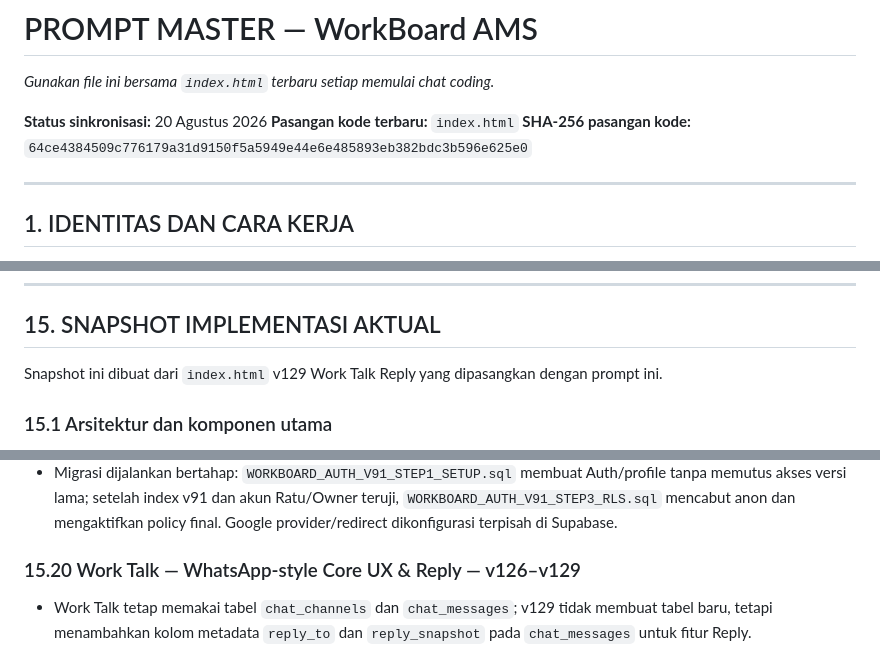
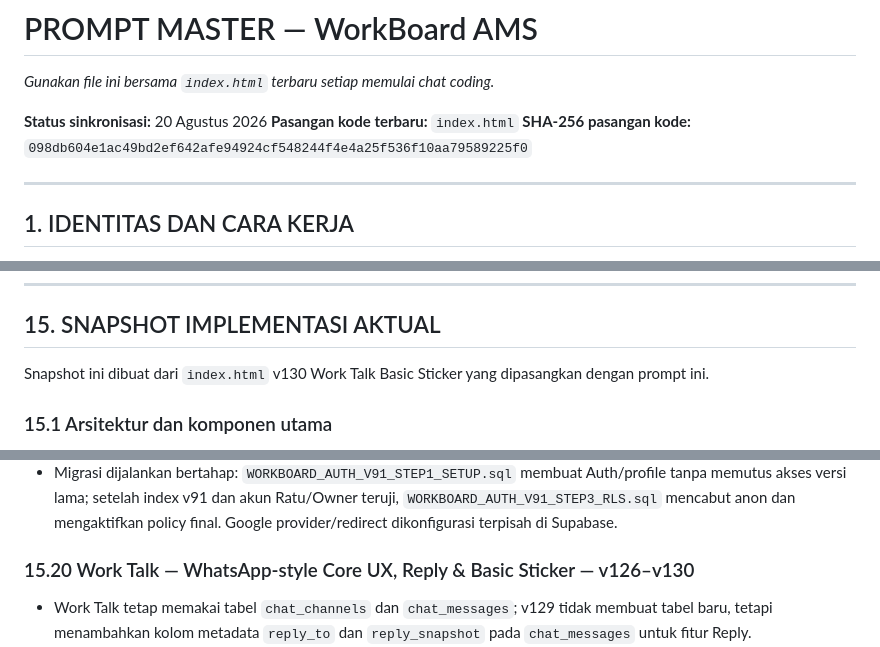
Before and after one commit to andrikagroup-hue/WorkBoardAMS, a Markdown page: PROMPT_MASTER_WORKBOARD_AMS.md, 3 parts joined by grey strips. Rendered like a GitHub page.

```diff
--- a/PROMPT_MASTER_WORKBOARD_AMS.md
+++ b/PROMPT_MASTER_WORKBOARD_AMS.md
@@ -4,7 +4,7 @@
 
 **Status sinkronisasi:** 20 Agustus 2026
 **Pasangan kode terbaru:** `index.html`
-**SHA-256 pasangan kode:** `64ce4384509c776179a31d9150f5a5949e44e6e485893eb382bdc3b596e625e0`
+**SHA-256 pasangan kode:** `098db604e1ac49bd2ef642afe94924cf548244f4e4a25f536f10aa79589225f0`
 
 ---
 
@@ -281,7 +281,7 @@ Tujuan protokol ini adalah menjaga prompt tetap lengkap tanpa membuat dua dokume
 
 ## 15. SNAPSHOT IMPLEMENTASI AKTUAL
 
-Snapshot ini dibuat dari `index.html` v129 Work Talk Reply yang dipasangkan dengan prompt ini.
+Snapshot ini dibuat dari `index.html` v130 Work Talk Basic Sticker yang dipasangkan dengan prompt ini.
 
 ### 15.1 Arsitektur dan komponen utama
 
@@ -669,7 +669,7 @@ All Links saat ini memiliki:
 - Mulai v110, bucket legacy `attachments` ditutup dari public access setelah bridge policy `WORKBOARD_STORAGE_V110_LEGACY_ATTACHMENT_PRIVACY.sql` aktif. File historis tidak dipindah atau dihapus; WorkBoard mengubah URL legacy menjadi authenticated download/signed image dan Storage RLS memeriksa parent Logbook/Portfolio/Notes/Notepad/Work Talk sebelum memberi akses. File baru tetap memakai bucket private `workboard-private` dari v103/v105. Mulai v124, helper upload public legacy dipertahankan hanya sebagai fail-closed guard dan tidak lagi dapat menghasilkan `getPublicUrl()`.
 - Migrasi dijalankan bertahap: `WORKBOARD_AUTH_V91_STEP1_SETUP.sql` membuat Auth/profile tanpa memutus akses versi lama; setelah index v91 dan akun Ratu/Owner teruji, `WORKBOARD_AUTH_V91_STEP3_RLS.sql` mencabut anon dan mengaktifkan policy final. Google provider/redirect dikonfigurasi terpisah di Supabase.
 
-### 15.20 Work Talk — WhatsApp-style Core UX & Reply — v126–v129
+### 15.20 Work Talk — WhatsApp-style Core UX, Reply & Basic Sticker — v126–v130
 
 - Work Talk tetap memakai tabel `chat_channels` dan `chat_messages`; v129 tidak membuat tabel baru, tetapi menambahkan kolom metadata `reply_to` dan `reply_snapshot` pada `chat_messages` untuk fitur Reply.
 - Daftar conversation desktop/mobile disatukan sebagai `Recent conversations` dan diurutkan berdasarkan timestamp pesan terakhir. Channel General, Department/Team, dan DM tetap memakai tipe data lama (`umum`, `bagian`, `dm`) agar kompatibilitas data tidak berubah.
```
Also changed, not shown: other parts of PROMPT_MASTER_WORKBOARD_AMS.md (+19 -3 lines).
